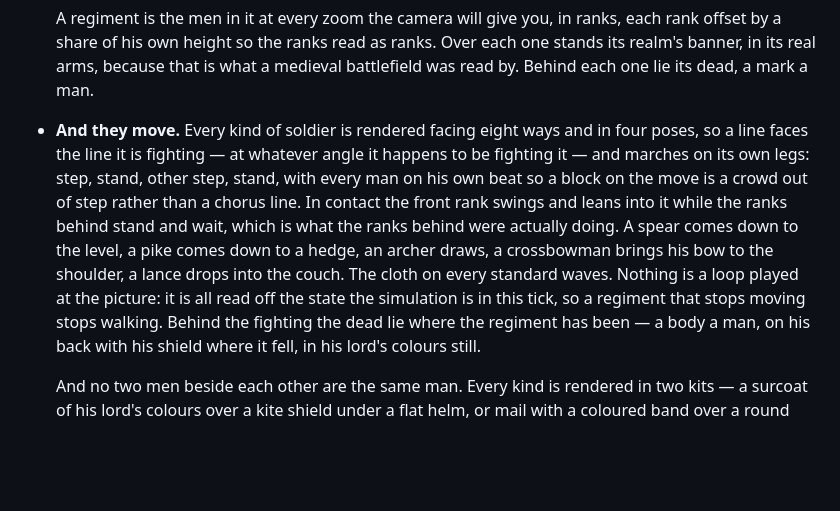
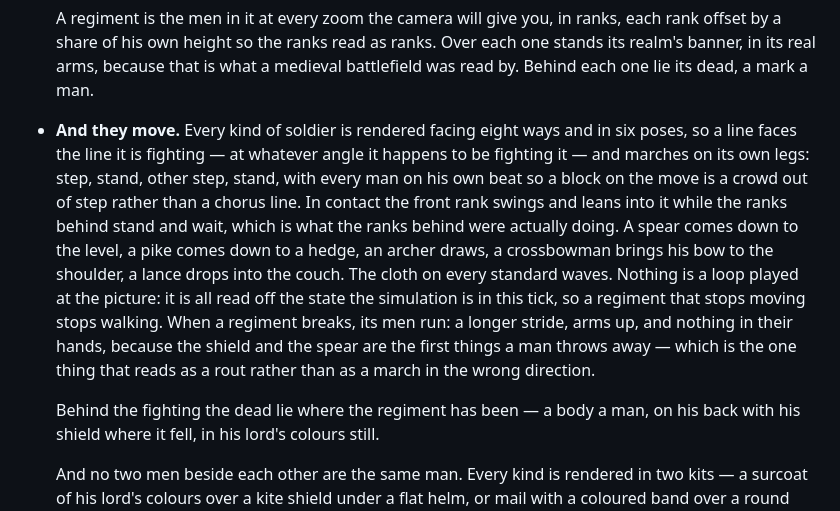
Before and after one commit to Hercegman/regna, a Markdown page: README.md, the part around the change. Drawn GitHub-style; blank space fills up the shorter version.

```diff
--- a/README.md
+++ b/README.md
@@ -138,7 +138,7 @@ fight at sea.
   medieval battlefield was read by. Behind each one lie its dead, a mark a man.
 
 - **And they move.** Every kind of soldier is rendered facing eight ways and in
-  four poses, so a line faces the line it is fighting — at whatever angle it
+  six poses, so a line faces the line it is fighting — at whatever angle it
   happens to be fighting it — and marches on its own legs: step, stand, other step, stand, with every man on his own beat so a
   block on the move is a crowd out of step rather than a chorus line. In contact
   the front rank swings and leans into it while the ranks behind stand and wait,
@@ -147,6 +147,11 @@ fight at sea.
   bow to the shoulder, a lance drops into the couch. The cloth on every standard
   waves. Nothing is a loop played at the picture: it is all read off the state
   the simulation is in this tick, so a regiment that stops moving stops walking.
+  When a regiment breaks, its men run: a longer stride, arms up, and nothing
+  in their hands, because the shield and the spear are the first things a man
+  throws away — which is the one thing that reads as a rout rather than as a
+  march in the wrong direction.
+
   Behind the fighting the dead lie where the regiment has been — a body a man,
   on his back with his shield where it fell, in his lord's colours still.
 
```
Also changed, not shown: docs/design.md (+17 -3 lines), docs/screenshots/battle.png, docs/screenshots/campaign.png, docs/screenshots/sea.png, public/sprites.png, 5 other files.
